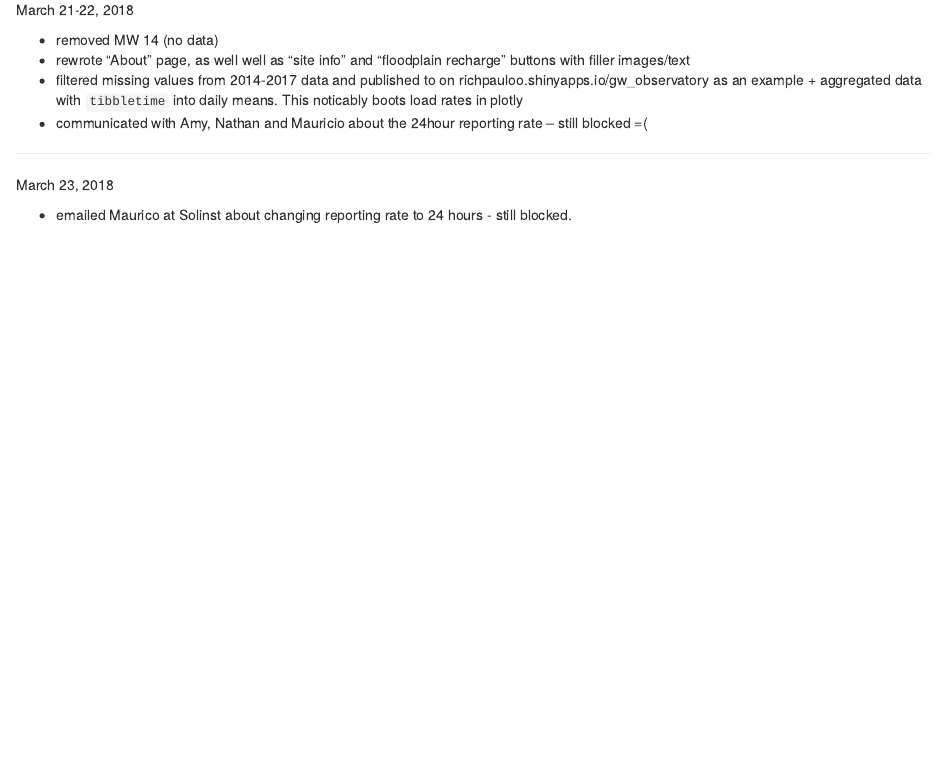
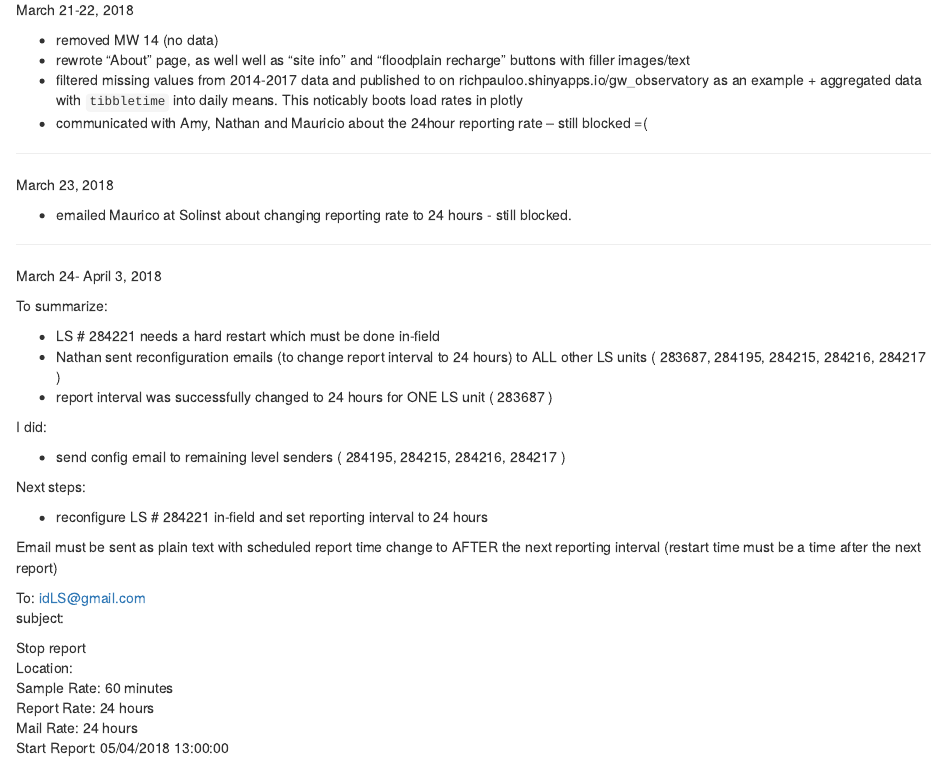
Before and after one commit to richpauloo/cosumnes_shiny, an R Markdown document (README.Rmd): the page in a window 1100 px wide, from 3650 px down. Rendered offline with R 4.5, knitr and Pandoc, with nearby package versions.

Commit message:
update research log

```diff
--- a/README.Rmd
+++ b/README.Rmd
@@ -219,3 +219,38 @@ March 21-22, 2018
 March 23, 2018
 
 * emailed Maurico at Solinst about changing reporting rate to 24 hours - still blocked.
+
+
+
+***
+
+March 24- April 3, 2018
+
+To summarize:
+
+* LS # 284221 needs a hard restart which must be done in-field
+* Nathan sent reconfiguration emails (to change report interval to 24 hours) to ALL other LS units ( 283687, 284195, 284215, 284216, 284217  )
+* report interval was successfully changed to 24 hours for ONE LS unit ( 283687 )
+
+I did:
+
+* send config email to remaining level senders ( 284195, 284215, 284216, 284217 )
+
+Next steps:
+
+* reconfigure LS # 284221 in-field and set reporting interval to 24 hours
+
+Email must be sent as plain text with scheduled report time change to AFTER the next reporting interval (restart time must be a time after the next report)
+
+To: idLS@gmail.com
+subject: <leave blank>
+
+Stop report
+Location:
+Sample Rate: 60 minutes
+Report Rate: 24 hours
+Mail Rate: 24 hours
+Start Report: 05/04/2018 13:00:00
+
+
+***
```
